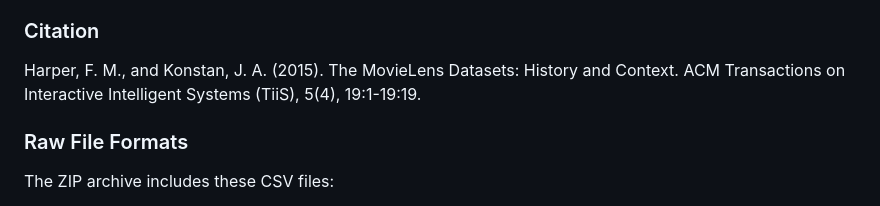
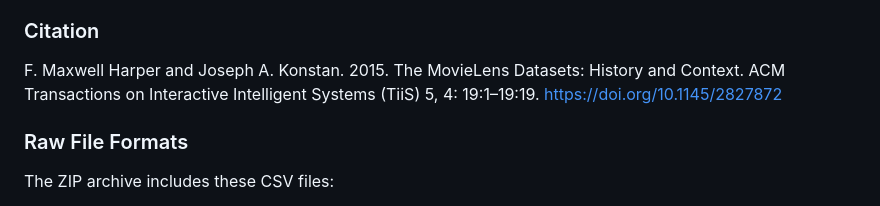
Before and after one commit to BD-Grupo-06/movielens-discovery, a Markdown page: reports/WEEK_03_REPORT_CURRENT.md, the part around the change. Drawn GitHub-style.

Commit message:
Update WEEK_03_REPORT_CURRENT.md
Fix citation

```diff
--- a/reports/WEEK_03_REPORT_CURRENT.md
+++ b/reports/WEEK_03_REPORT_CURRENT.md
@@ -69,7 +69,7 @@ For Week 3, we stay focused on the first reproducible data build and the support
 
 ### Citation
 
-Harper, F. M., and Konstan, J. A. (2015). The MovieLens Datasets: History and Context. ACM Transactions on Interactive Intelligent Systems (TiiS), 5(4), 19:1-19:19.
+F. Maxwell Harper and Joseph A. Konstan. 2015. The MovieLens Datasets: History and Context. ACM Transactions on Interactive Intelligent Systems (TiiS) 5, 4: 19:1–19:19. https://doi.org/10.1145/2827872
 
 ### Raw File Formats
 
```
